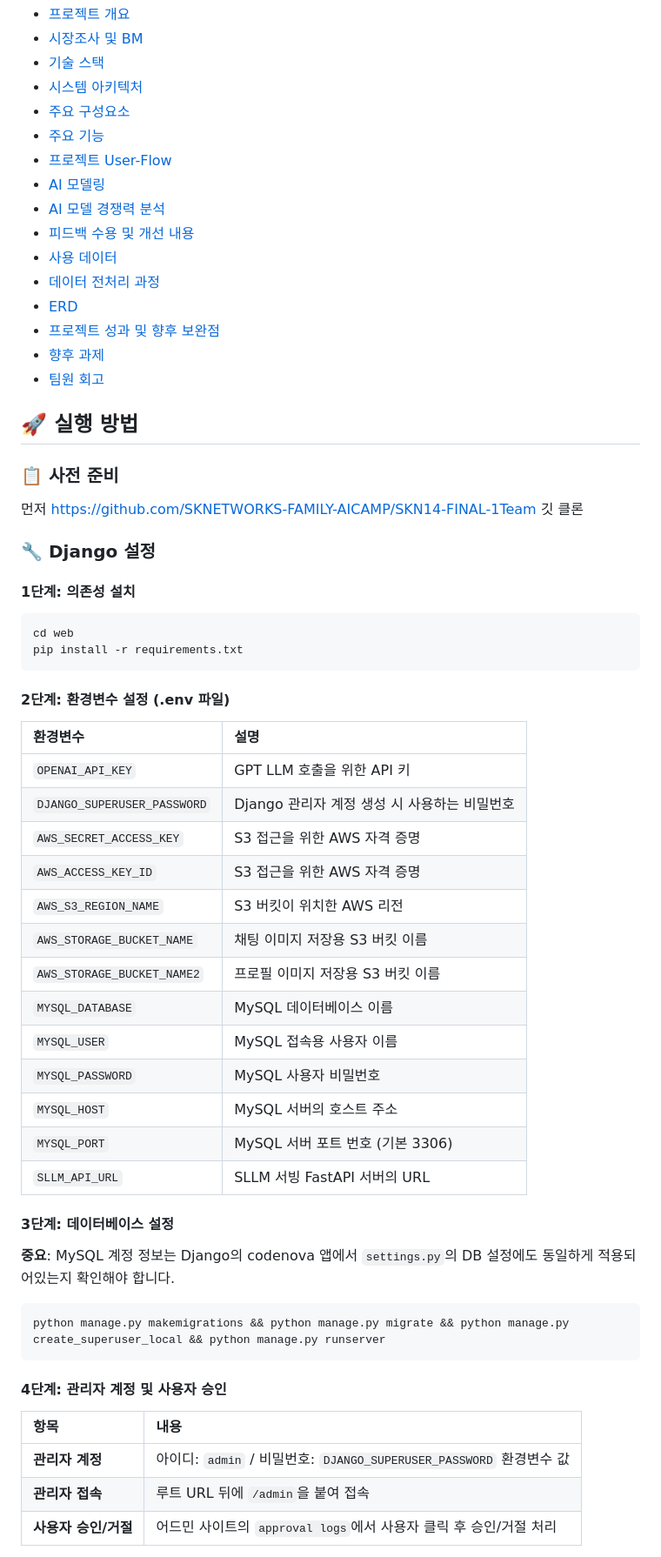
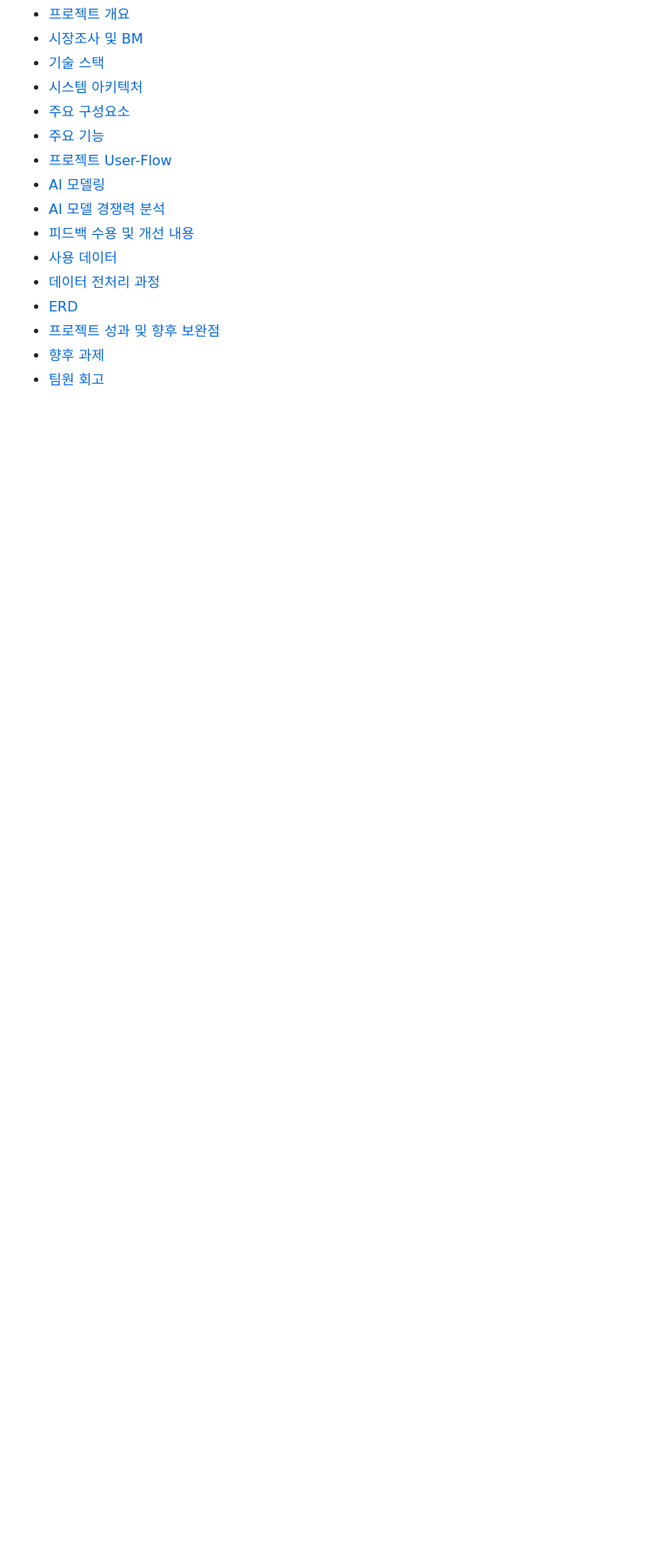
Before and after one commit to jmy0913/SKN14-FINAL-1Team_f, a Markdown page: README.md, the part around one of its changes. Shown at 87% size. Rendered like a GitHub page; folded sections open; blank space fills up the shorter version.

Commit message:
Update: readme 포트폴리오 정리

````diff
--- a/README.md
+++ b/README.md
@@ -51,49 +162,3 @@ LLM 활용 내부 고객 업무 효율성 향상을 위한 API 전문 사내 개
 - [프로젝트 성과 및 향후 보완점](#toc-achievement)
 - [향후 과제](#toc-future)
 - [팀원 회고](#toc-retrospective)
-
-## 🚀 실행 방법
-<a id="toc-setup"></a>
-
-### **📋 사전 준비**
-먼저 https://github.com/SKNETWORKS-FAMILY-AICAMP/SKN14-FINAL-1Team 깃 클론
-
-### **🔧 Django 설정**
-
-#### **1단계: 의존성 설치**
-```bash
-cd web
-pip install -r requirements.txt
-```
-
-#### **2단계: 환경변수 설정 (.env 파일)**
-| 환경변수 | 설명 |
-|:---------|:-----|
-| `OPENAI_API_KEY` | GPT LLM 호출을 위한 API 키 |
-| `DJANGO_SUPERUSER_PASSWORD` | Django 관리자 계정 생성 시 사용하는 비밀번호 |
-| `AWS_SECRET_ACCESS_KEY` | S3 접근을 위한 AWS 자격 증명 |
-| `AWS_ACCESS_KEY_ID` | S3 접근을 위한 AWS 자격 증명 |
-| `AWS_S3_REGION_NAME` | S3 버킷이 위치한 AWS 리전 |
-| `AWS_STORAGE_BUCKET_NAME` | 채팅 이미지 저장용 S3 버킷 이름 |
-| `AWS_STORAGE_BUCKET_NAME2` | 프로필 이미지 저장용 S3 버킷 이름 |
-| `MYSQL_DATABASE` | MySQL 데이터베이스 이름 |
-| `MYSQL_USER` | MySQL 접속용 사용자 이름 |
-| `MYSQL_PASSWORD` | MySQL 사용자 비밀번호 |
-| `MYSQL_HOST` | MySQL 서버의 호스트 주소 |
-| `MYSQL_PORT` | MySQL 서버 포트 번호 (기본 3306) |
-| `SLLM_API_URL` | SLLM 서빙 FastAPI 서버의 URL |
-
-#### **3단계: 데이터베이스 설정**
-**중요**: MySQL 계정 정보는 Django의 codenova 앱에서 `settings.py`의 DB 설정에도 동일하게 적용되어있는지 확인해야 합니다.
-
-```bash
-python manage.py makemigrations && python manage.py migrate && python manage.py create_superuser_local && python manage.py runserver
-```
-
-#### **4단계: 관리자 계정 및 사용자 승인**
-| 항목 | 내용 |
-|:-----|:-----|
-| **관리자 계정** | 아이디: `admin` / 비밀번호: `DJANGO_SUPERUSER_PASSWORD` 환경변수 값 |
-| **관리자 접속** | 루트 URL 뒤에 `/admin`을 붙여 접속 |
-| **사용자 승인/거절** | 어드민 사이트의 `approval logs`에서 사용자 클릭 후 승인/거절 처리 |
-
````
Also changed, not shown: other parts of README.md (+141 -54 lines).
